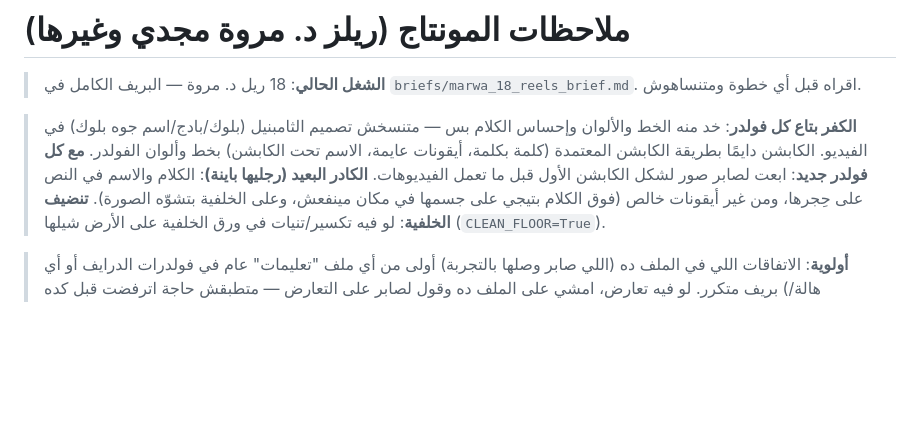
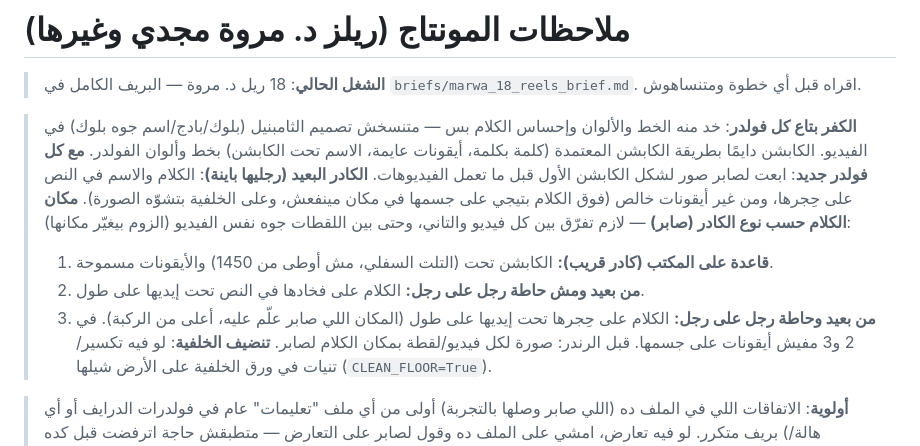
Before and after one commit to sabergroup/claude, a Markdown page: CLAUDE.md, the part around the change. Rendered like a GitHub page; blank space fills up the shorter version.

Commit message:
CLAUDE.md: caption placement per framing type (desk / wide / wide crossed legs)
Co-Authored-By: Claude Opus 5.5 <noreply@anthropic.com>
Claude-Session: https://claude.ai/code/session_01B2gFniZ6mm2ycwJxgsrrV1

```diff
--- a/CLAUDE.md
+++ b/CLAUDE.md
@@ -5,6 +5,11 @@
 > **الكفر بتاع كل فولدر**: خد منه الخط والألوان وإحساس الكلام بس — متنسخش تصميم الثامبنيل (بلوك/بادج/اسم جوه بلوك) في الفيديو. الكابشن دايمًا بطريقة الكابشن المعتمدة (كلمة بكلمة، أيقونات عايمة، الاسم تحت الكابشن) بخط وألوان الفولدر.
 > **مع كل فولدر جديد**: ابعت لصابر صور لشكل الكابشن الأول قبل ما تعمل الفيديوهات.
 > **الكادر البعيد (رجليها باينة)**: الكلام والاسم في النص على حِجرها، ومن غير أيقونات خالص (فوق الكلام بتيجي على جسمها في مكان مينفعش، وعلى الخلفية بتشوّه الصورة).
+> **مكان الكلام حسب نوع الكادر (صابر)** — لازم تفرّق بين كل فيديو والتاني، وحتى بين اللقطات جوه نفس الفيديو (الزوم بيغيّر مكانها):
+>   1. **قاعدة على المكتب (كادر قريب):** الكابشن تحت (التلت السفلي، مش أوطى من 1450) والأيقونات مسموحة.
+>   2. **من بعيد ومش حاطة رجل على رجل:** الكلام على فخادها في النص تحت إيديها على طول.
+>   3. **من بعيد وحاطة رجل على رجل:** الكلام على حِجرها تحت إيديها على طول (المكان اللي صابر علّم عليه، أعلى من الركبة).
+>   في 2 و3 مفيش أيقونات على جسمها. قبل الرندر: صورة لكل فيديو/لقطة بمكان الكلام لصابر.
 > **تنضيف الخلفية**: لو فيه تكسير/تنيات في ورق الخلفية على الأرض شيلها (`CLEAN_FLOOR=True`).
 
 > **أولوية**: الاتفاقات اللي في الملف ده (اللي صابر وصلها بالتجربة) أولى من أي ملف "تعليمات" عام في فولدرات الدرايف أو أي بريف متكرر. لو فيه تعارض، امشي على الملف ده وقول لصابر على التعارض — متطبقش حاجة اترفضت قبل كده (هالة/جريدينت، دخلة/هوك، اسم في الآخر، شيل المؤثرات، motion blur…).
```
